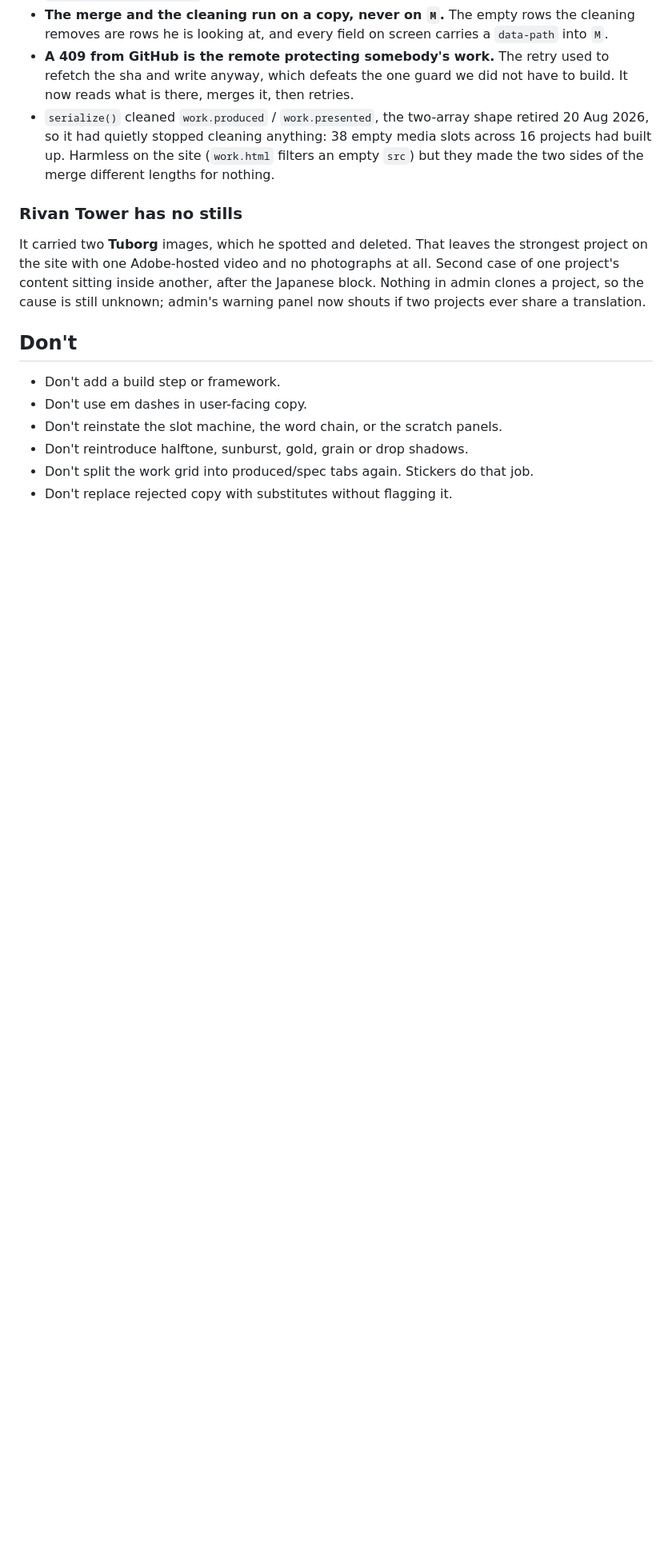
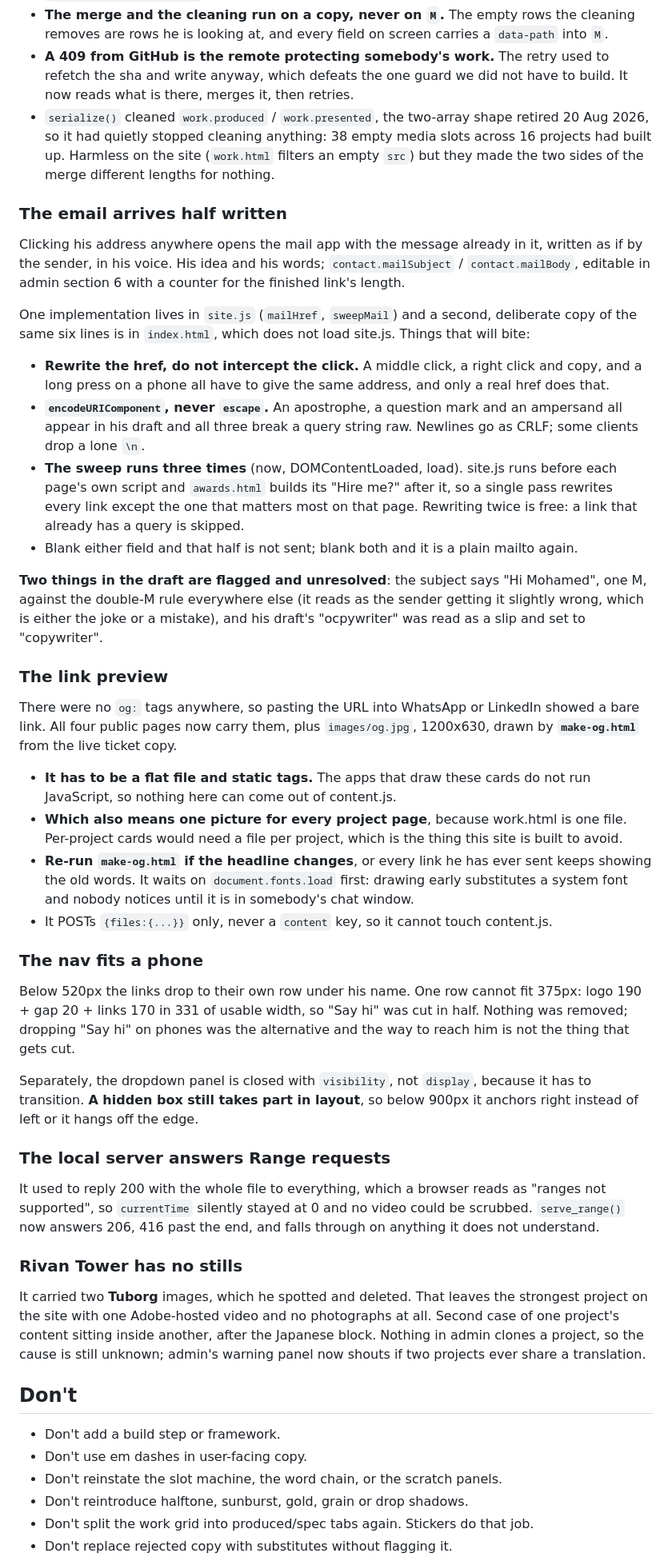
Before and after one commit to m22essam-ops/Portfolio, a Markdown page: CLAUDE.md, the part around one of its changes. Shown at 80% size. Drawn GitHub-style; blank space fills up the shorter version.

Commit message:
Write down the email, the link preview, the nav and the range support
Co-Authored-By: Claude Opus 5 <noreply@anthropic.com>

```diff
--- a/CLAUDE.md
+++ b/CLAUDE.md
@@ -767,6 +767,73 @@ Things that will bite anyone changing this:
   (`work.html` filters an empty `src`) but they made the two sides of the
   merge different lengths for nothing.
 
+### The email arrives half written
+
+Clicking his address anywhere opens the mail app with the message already in
+it, written as if by the sender, in his voice. His idea and his words;
+`contact.mailSubject` / `contact.mailBody`, editable in admin section 6 with a
+counter for the finished link's length.
+
+One implementation lives in `site.js` (`mailHref`, `sweepMail`) and a second,
+deliberate copy of the same six lines is in `index.html`, which does not load
+site.js. Things that will bite:
+
+- **Rewrite the href, do not intercept the click.** A middle click, a right
+  click and copy, and a long press on a phone all have to give the same
+  address, and only a real href does that.
+- **`encodeURIComponent`, never `escape`.** An apostrophe, a question mark and
+  an ampersand all appear in his draft and all three break a query string raw.
+  Newlines go as CRLF; some clients drop a lone `\n`.
+- **The sweep runs three times** (now, DOMContentLoaded, load). site.js runs
+  before each page's own script and `awards.html` builds its "Hire me?" after
+  it, so a single pass rewrites every link except the one that matters most on
+  that page. Rewriting twice is free: a link that already has a query is
+  skipped.
+- Blank either field and that half is not sent; blank both and it is a plain
+  mailto again.
+
+**Two things in the draft are flagged and unresolved**: the subject says
+"Hi Mohamed", one M, against the double-M rule everywhere else (it reads as
+the sender getting it slightly wrong, which is either the joke or a mistake),
+and his draft's "ocpywriter" was read as a slip and set to "copywriter".
+
+### The link preview
+
+There were no `og:` tags anywhere, so pasting the URL into WhatsApp or
+LinkedIn showed a bare link. All four public pages now carry them, plus
+`images/og.jpg`, 1200x630, drawn by **`make-og.html`** from the live ticket
+copy.
+
+- **It has to be a flat file and static tags.** The apps that draw these cards
+  do not run JavaScript, so nothing here can come out of content.js.
+- **Which also means one picture for every project page**, because work.html
+  is one file. Per-project cards would need a file per project, which is the
+  thing this site is built to avoid.
+- **Re-run `make-og.html` if the headline changes**, or every link he has ever
+  sent keeps showing the old words. It waits on `document.fonts.load` first:
+  drawing early substitutes a system font and nobody notices until it is in
+  somebody's chat window.
+- It POSTs `{files:{...}}` only, never a `content` key, so it cannot touch
+  content.js.
+
+### The nav fits a phone
+
+Below 520px the links drop to their own row under his name. One row cannot
+fit 375px: logo 190 + gap 20 + links 170 in 331 of usable width, so "Say hi"
+was cut in half. Nothing was removed; dropping "Say hi" on phones was the
+alternative and the way to reach him is not the thing that gets cut.
+
+Separately, the dropdown panel is closed with `visibility`, not `display`,
+because it has to transition. **A hidden box still takes part in layout**, so
+below 900px it anchors right instead of left or it hangs off the edge.
+
+### The local server answers Range requests
+
+It used to reply 200 with the whole file to everything, which a browser reads
+as "ranges not supported", so `currentTime` silently stayed at 0 and no video
+could be scrubbed. `serve_range()` now answers 206, 416 past the end, and
+falls through on anything it does not understand.
+
 ### Rivan Tower has no stills
 
 It carried two **Tuborg** images, which he spotted and deleted. That leaves the
```
Also changed, not shown: other parts of CLAUDE.md (+3 -0 lines).
